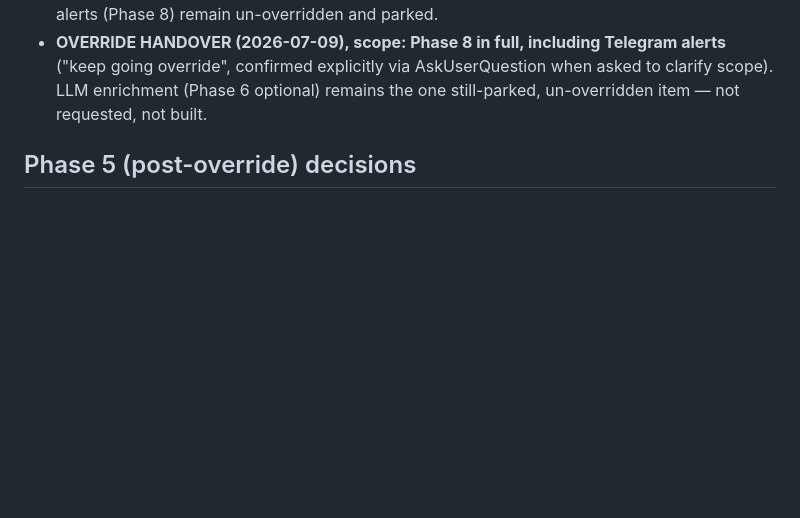
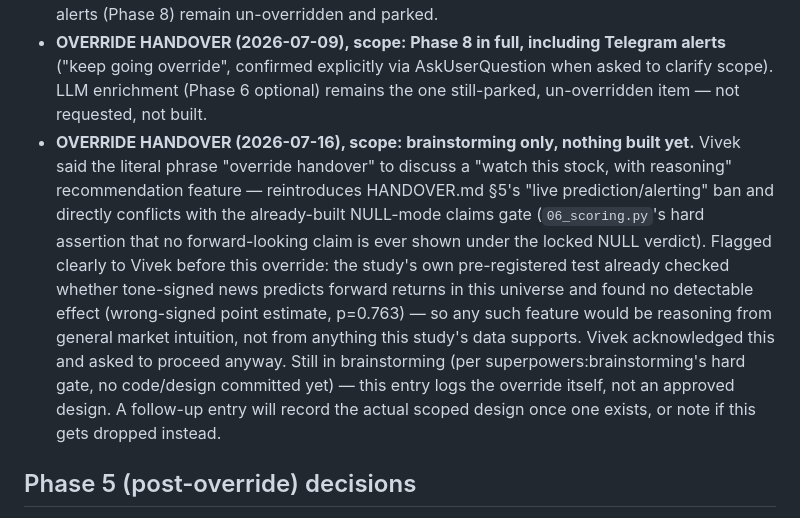
Before and after one commit to vivektmurali/obscura-intel, a Markdown page: PARKING.md, the part around the change. GitHub-like rendering; blank space fills up the shorter version.

Commit message:
docs: log override handover for watch-recommendation brainstorm
Vivek said "override handover" to discuss a predictive/recommendation
feature (reintroduces the live-prediction ban, conflicts with
06_scoring.py's NULL-mode claims gate). Logged per rule 4 before any
design work -- still in brainstorming, nothing built.

```diff
--- a/PARKING.md
+++ b/PARKING.md
@@ -15,6 +15,7 @@ Out-of-scope ideas. One line each. Untouched until v0.1 tags.
 - **OVERRIDE HANDOVER (2026-07-09):** Vivek explicitly confirmed "override handover" (via an AskUserQuestion option worded exactly that way) to proceed with ARCHITECTURE.md Phase 5 (live pipeline: GitHub Actions cron, daily unattended ingestion) despite it reintroducing HANDOVER.md §5's "CI beyond a trivial lint" and "live prediction/alerting" bans. Scope: Phase 5 only (daily ingest + event recompute + cron). Phases 6-8 (LLM scoring, public site, Telegram alerts) remain parked and each need their own override before being built, per rule 4 — this override does not blanket-approve them.
 - **OVERRIDE HANDOVER (2026-07-09), scope: Phase 7 only.** Vivek confirmed "override handover" again (same explicit AskUserQuestion mechanism) specifically for ARCHITECTURE.md Phase 7 (public GitHub Pages site), which reintroduces HANDOVER.md §5's "React or any web dashboard" ban. LLM enrichment (Phase 6 optional part) and Telegram alerts (Phase 8) remain un-overridden and parked.
 - **OVERRIDE HANDOVER (2026-07-09), scope: Phase 8 in full, including Telegram alerts** ("keep going override", confirmed explicitly via AskUserQuestion when asked to clarify scope). LLM enrichment (Phase 6 optional) remains the one still-parked, un-overridden item — not requested, not built.
+- **OVERRIDE HANDOVER (2026-07-16), scope: brainstorming only, nothing built yet.** Vivek said the literal phrase "override handover" to discuss a "watch this stock, with reasoning" recommendation feature — reintroduces HANDOVER.md §5's "live prediction/alerting" ban and directly conflicts with the already-built NULL-mode claims gate (`06_scoring.py`'s hard assertion that no forward-looking claim is ever shown under the locked NULL verdict). Flagged clearly to Vivek before this override: the study's own pre-registered test already checked whether tone-signed news predicts forward returns in this universe and found no detectable effect (wrong-signed point estimate, p=0.763) — so any such feature would be reasoning from general market intuition, not from anything this study's data supports. Vivek acknowledged this and asked to proceed anyway. Still in brainstorming (per superpowers:brainstorming's hard gate, no code/design committed yet) — this entry logs the override itself, not an approved design. A follow-up entry will record the actual scoped design once one exists, or note if this gets dropped instead.
 
 ## Phase 5 (post-override) decisions
 
```
